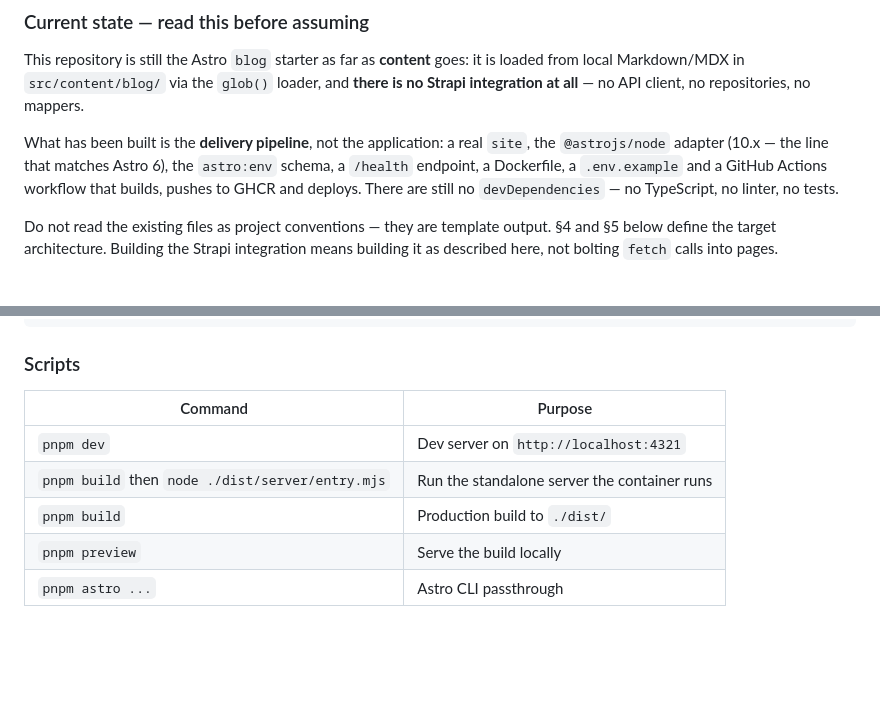
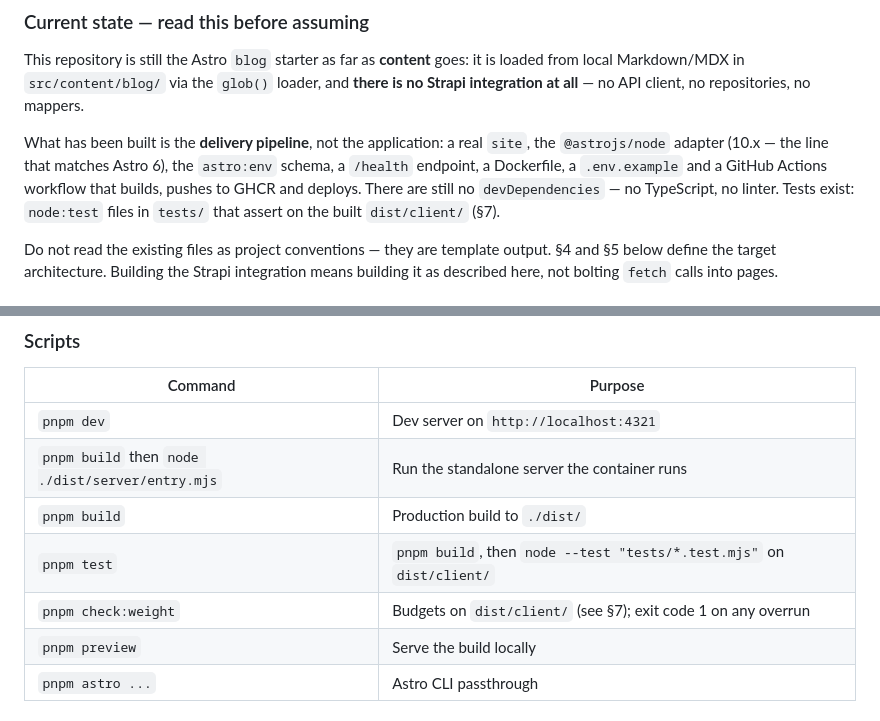
Before and after one commit to zero-strategie/zero-blog-astro, a Markdown page: AGENTS.md, 2 parts joined by grey strips. GitHub-like rendering; blank space fills up the shorter version.

```diff
--- a/AGENTS.md
+++ b/AGENTS.md
@@ -37,8 +37,8 @@ from local Markdown/MDX in `src/content/blog/` via the `glob()` loader, and
 What has been built is the **delivery pipeline**, not the application: a real `site`, the
 `@astrojs/node` adapter (10.x — the line that matches Astro 6), the `astro:env` schema, a
 `/health` endpoint, a Dockerfile, a `.env.example` and a GitHub Actions workflow that builds,
-pushes to GHCR and deploys. There are still no `devDependencies` — no TypeScript, no linter,
-no tests.
+pushes to GHCR and deploys. There are still no `devDependencies` — no TypeScript, no linter.
+Tests exist: `node:test` files in `tests/` that assert on the built `dist/client/` (§7).
 
 Do not read the existing files as project conventions — they are template output.
 §4 and §5 below define the target architecture. Building the Strapi integration means
@@ -100,6 +100,8 @@ pnpm install
 | `pnpm dev` | Dev server on `http://localhost:4321` |
 | `pnpm build` then `node ./dist/server/entry.mjs` | Run the standalone server the container runs |
 | `pnpm build` | Production build to `./dist/` |
+| `pnpm test` | `pnpm build`, then `node --test "tests/*.test.mjs"` on `dist/client/` |
+| `pnpm check:weight` | Budgets on `dist/client/` (see §7); exit code 1 on any overrun |
 | `pnpm preview` | Serve the build locally |
 | `pnpm astro ...` | Astro CLI passthrough |
 
```
Also changed, not shown: other parts of AGENTS.md (+31 -9 lines).
